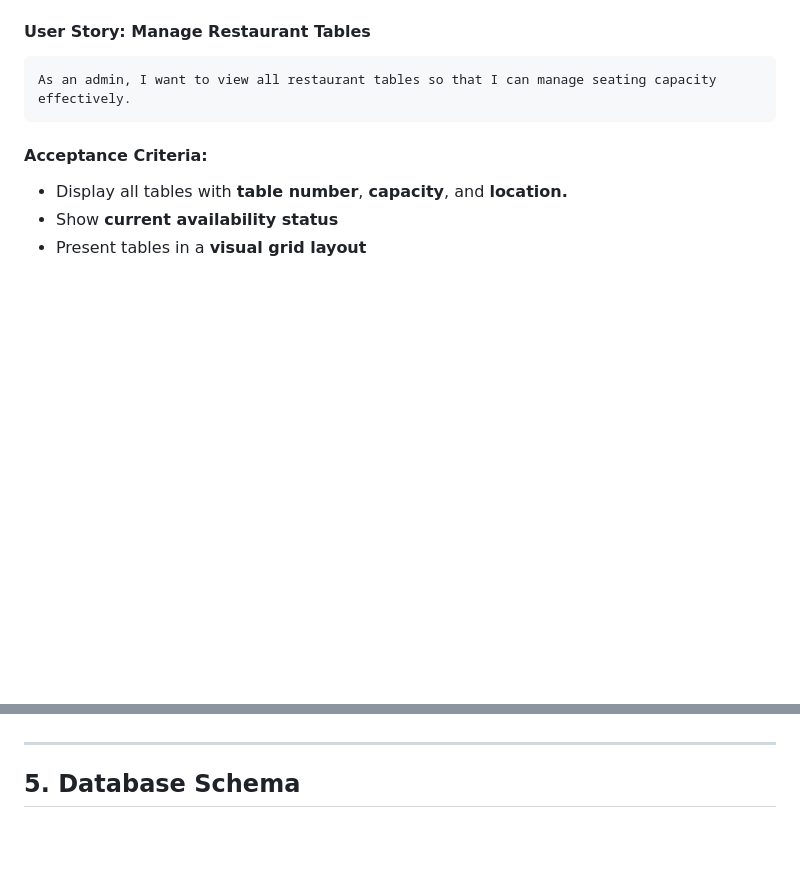
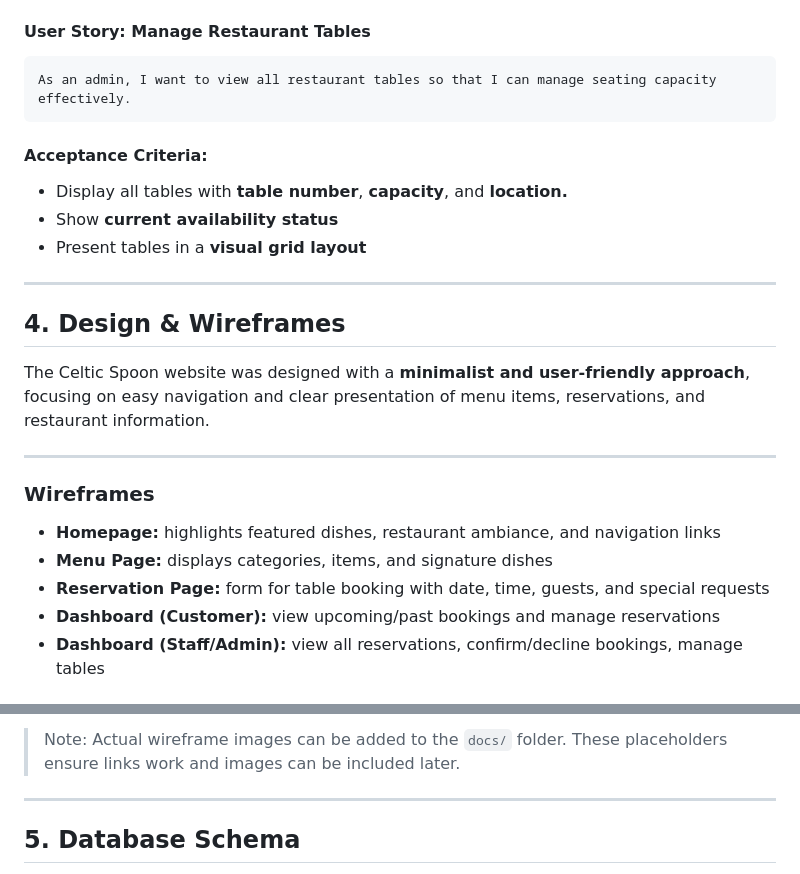
Before and after one commit to PDennise/the_celtic_spoon, a Markdown page: README.md, 2 parts joined by grey strips. Drawn GitHub-style; blank space fills up the shorter version.

Commit message:
Add Design & Wireframes section to README

```diff
--- a/README.md
+++ b/README.md
@@ -190,3 +190,20 @@ Live demo link: https://the-celtic-spoon-fd61489fc4df.herokuapp.com/
 - Display all tables with __table number__, __capacity__, and __location.__
 - Show __current availability status__
 - Present tables in a __visual grid layout__
+
+---
+
+## 4. Design & Wireframes
+
+The Celtic Spoon website was designed with a **minimalist and user-friendly approach**, focusing on easy navigation and clear presentation of menu items, reservations, and restaurant information.
+
+---
+
+### Wireframes
+
+- **Homepage:** highlights featured dishes, restaurant ambiance, and navigation links
+- **Menu Page:** displays categories, items, and signature dishes
+- **Reservation Page:** form for table booking with date, time, guests, and special requests
+- **Dashboard (Customer):** view upcoming/past bookings and manage reservations
+- **Dashboard (Staff/Admin):** view all reservations, confirm/decline bookings, manage tables
+
@@ -193,3 +230,4 @@ Live demo link: https://the-celtic-spoon-fd61489fc4df.herokuapp.com/
+> Note: Actual wireframe images can be added to the `docs/` folder. These placeholders ensure links work and images can be included later.
 
 ---
 
```
Also changed, not shown: other parts of README.md (+20 -0 lines).
